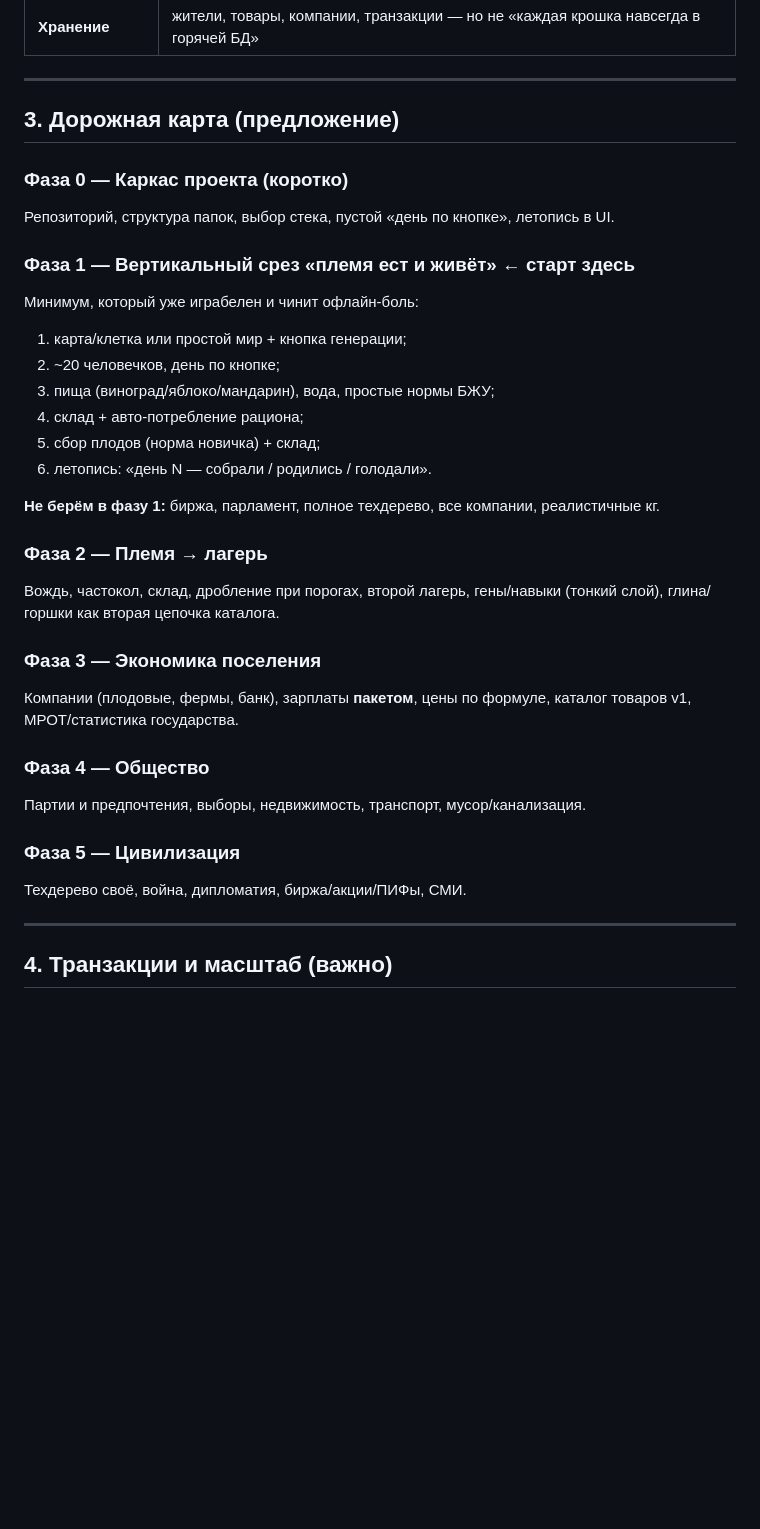
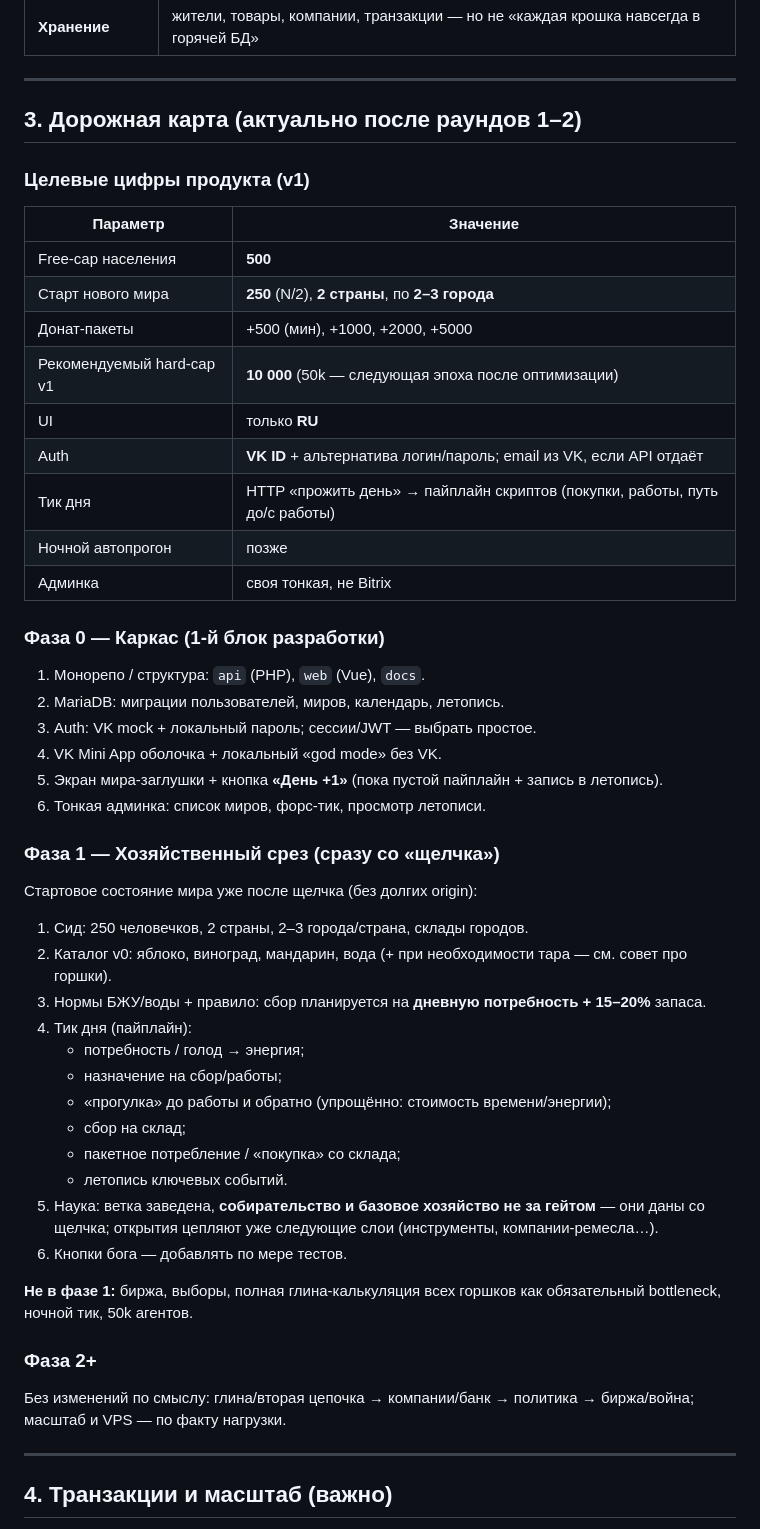
Before and after one commit to Mys9ys/civaris, a Markdown page: docs/roadmap.md, the part around one of its changes. Rendered like a GitHub page; blank space fills up the shorter version.

Commit message:
Lock phase 0-1 plan after Q&A rounds: VK, caps, day pipeline.
Record free/start population, donation packs, and water/cistern guidance for MVP.

Co-authored-by: Cursor <cursoragent@cursor.com>

```diff
--- a/docs/roadmap.md
+++ b/docs/roadmap.md
@@ -42,34 +42,53 @@
 
 ---
 
-## 3. Дорожная карта (предложение)
+## 3. Дорожная карта (актуально после раундов 1–2)
 
-### Фаза 0 — Каркас проекта (коротко)
-Репозиторий, структура папок, выбор стека, пустой «день по кнопке», летопись в UI.
+### Целевые цифры продукта (v1)
 
-### Фаза 1 — Вертикальный срез «племя ест и живёт»  ← **старт здесь**
-Минимум, который уже играбелен и чинит офлайн-боль:
+| Параметр | Значение |
+|---|---|
+| Free-cap населения | **500** |
+| Старт нового мира | **250** (N/2), **2 страны**, по **2–3 города** |
+| Донат-пакеты | +500 (мин), +1000, +2000, +5000 |
+| Рекомендуемый hard-cap v1 | **10 000** (50k — следующая эпоха после оптимизации) |
+| UI | только **RU** |
+| Auth | **VK ID** + альтернатива логин/пароль; email из VK, если API отдаёт |
+| Тик дня | HTTP «прожить день» → пайплайн скриптов (покупки, работы, путь до/с работы) |
+| Ночной автопрогон | позже |
+| Админка | своя тонкая, не Bitrix |
 
-1. карта/клетка или простой мир + кнопка генерации;
-2. ~20 человечков, день по кнопке;
-3. пища (виноград/яблоко/мандарин), вода, простые нормы БЖУ;
-4. склад + авто-потребление рациона;
-5. сбор плодов (норма новичка) + склад;
-6. летопись: «день N — собрали / родились / голодали».
+### Фаза 0 — Каркас (1-й блок разработки)
 
-**Не берём в фазу 1:** биржа, парламент, полное техдерево, все компании, реалистичные кг.
+1. Монорепо / структура: `api` (PHP), `web` (Vue), `docs`.
+2. MariaDB: миграции пользователей, миров, календарь, летопись.
+3. Auth: VK mock + локальный пароль; сессии/JWT — выбрать простое.
+4. VK Mini App оболочка + локальный «god mode» без VK.
+5. Экран мира-заглушки + кнопка **«День +1»** (пока пустой пайплайн + запись в летопись).
+6. Тонкая админка: список миров, форс-тик, просмотр летописи.
 
-### Фаза 2 — Племя → лагерь
-Вождь, частокол, склад, дробление при порогах, второй лагерь, гены/навыки (тонкий слой), глина/горшки как вторая цепочка каталога.
+### Фаза 1 — Хозяйственный срез (сразу со «щелчка»)
 
-### Фаза 3 — Экономика поселения
-Компании (плодовые, фермы, банк), зарплаты **пакетом**, цены по формуле, каталог товаров v1, МРОТ/статистика государства.
+Стартовое состояние мира уже после щелчка (без долгих origin):
 
-### Фаза 4 — Общество
-Партии и предпочтения, выборы, недвижимость, транспорт, мусор/канализация.
+1. Сид: 250 человечков, 2 страны, 2–3 города/страна, склады городов.
+2. Каталог v0: яблоко, виноград, мандарин, вода (+ при необходимости тара — см. совет про горшки).
+3. Нормы БЖУ/воды + правило: сбор планируется на **дневную потребность + 15–20%** запаса.
+4. Тик дня (пайплайн):
+   - потребность / голод → энергия;
+   - назначение на сбор/работы;
+   - «прогулка» до работы и обратно (упрощённо: стоимость времени/энергии);
+   - сбор на склад;
+   - пакетное потребление / «покупка» со склада;
+   - летопись ключевых событий.
+5. Наука: ветка заведена, **собирательство и базовое хозяйство не за гейтом** — они даны со щелчка; открытия цепляют уже следующие слои (инструменты, компании-ремесла…).
+6. Кнопки бога — добавлять по мере тестов.
 
-### Фаза 5 — Цивилизация
-Техдерево своё, война, дипломатия, биржа/акции/ПИФы, СМИ.
+**Не в фазе 1:** биржа, выборы, полная глина-калькуляция всех горшков как обязательный bottleneck, ночной тик, 50k агентов.
+
+### Фаза 2+
+
+Без изменений по смыслу: глина/вторая цепочка → компании/банк → политика → биржа/война; масштаб и VPS — по факту нагрузки.
 
 ---
 
```
Also changed, not shown: other parts of docs/roadmap.md (+36 -8 lines).
